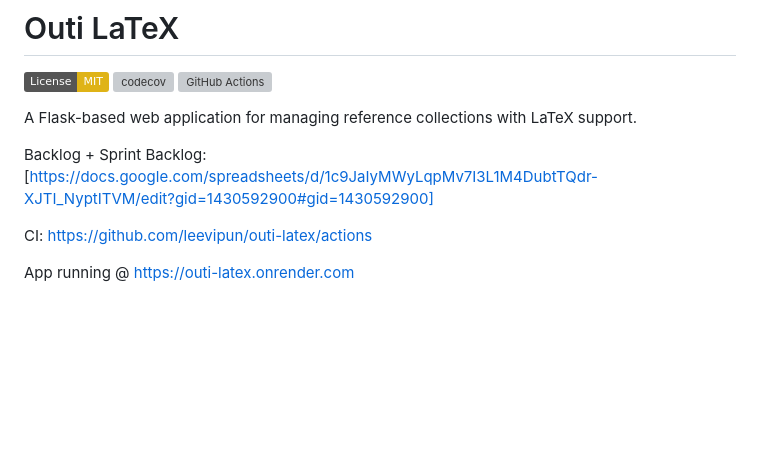
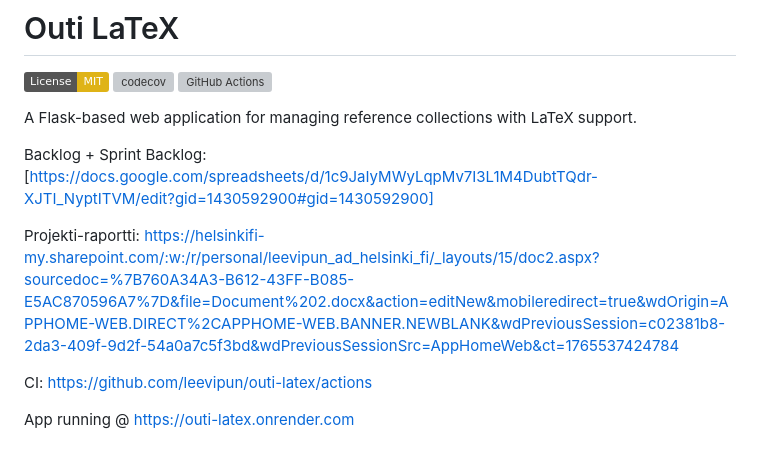
Before and after one commit to leevipun/outi-latex, a Markdown page: README.md, the part around the change. GitHub-like rendering; badges without logos; blank space fills up the shorter version; grey boxes are pictures that could not be loaded.

Commit message:
Add project report link to README

```diff
--- a/README.md
+++ b/README.md
@@ -5,6 +5,8 @@
 A Flask-based web application for managing reference collections with LaTeX support.
 
 Backlog + Sprint Backlog: [https://docs.google.com/spreadsheets/d/1c9JaIyMWyLqpMv7I3L1M4DubtTQdr-XJTI_NyptITVM/edit?gid=1430592900#gid=1430592900]
+
+Projekti-raportti: https://helsinkifi-my.sharepoint.com/:w:/r/personal/leevipun_ad_helsinki_fi/_layouts/15/doc2.aspx?sourcedoc=%7B760A34A3-B612-43FF-B085-E5AC870596A7%7D&file=Document%202.docx&action=editNew&mobileredirect=true&wdOrigin=APPHOME-WEB.DIRECT%2CAPPHOME-WEB.BANNER.NEWBLANK&wdPreviousSession=c02381b8-2da3-409f-9d2f-54a0a7c5f3bd&wdPreviousSessionSrc=AppHomeWeb&ct=1765537424784
 
 CI: https://github.com/leevipun/outi-latex/actions
 
```
